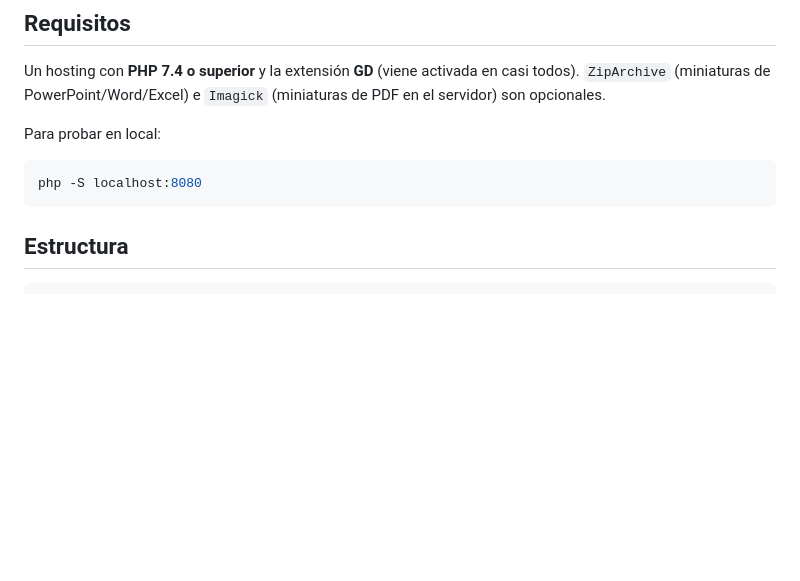
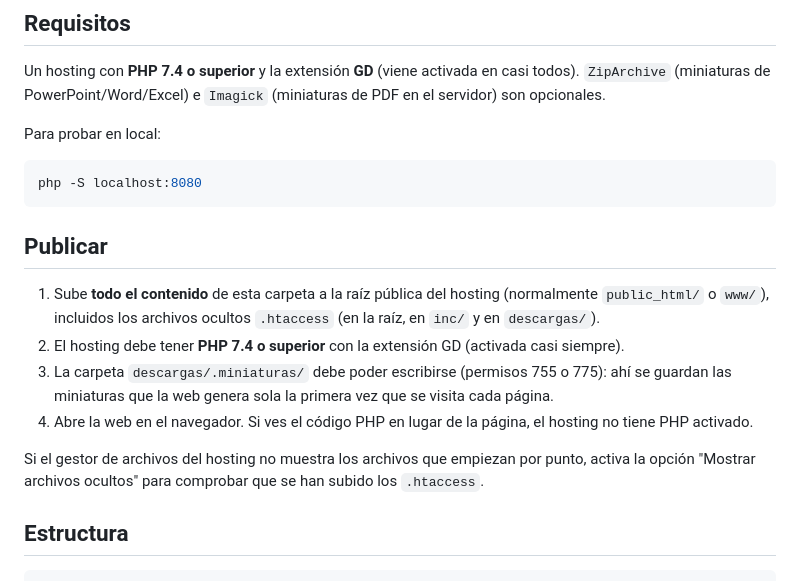
Before and after one commit to Pijo69/grafico, a Markdown page: README.md, the part around the change. GitHub-like rendering; blank space fills up the shorter version.

Commit message:
README: publishing steps
Co-Authored-By: Claude Opus 5.5 <noreply@anthropic.com>
Claude-Session: https://claude.ai/code/session_01BDvjGXJirxyYZ3AZYio5Wr

````diff
--- a/README.md
+++ b/README.md
@@ -13,6 +13,18 @@ Para probar en local:
 ```bash
 php -S localhost:8080
 ```
+
+## Publicar
+
+1. Sube **todo el contenido** de esta carpeta a la raíz pública del hosting (normalmente `public_html/`
+   o `www/`), incluidos los archivos ocultos `.htaccess` (en la raíz, en `inc/` y en `descargas/`).
+2. El hosting debe tener **PHP 7.4 o superior** con la extensión GD (activada casi siempre).
+3. La carpeta `descargas/.miniaturas/` debe poder escribirse (permisos 755 o 775): ahí se guardan
+   las miniaturas que la web genera sola la primera vez que se visita cada página.
+4. Abre la web en el navegador. Si ves el código PHP en lugar de la página, el hosting no tiene PHP activado.
+
+Si el gestor de archivos del hosting no muestra los archivos que empiezan por punto, activa la opción
+"Mostrar archivos ocultos" para comprobar que se han subido los `.htaccess`.
 
 ## Estructura
 
````
